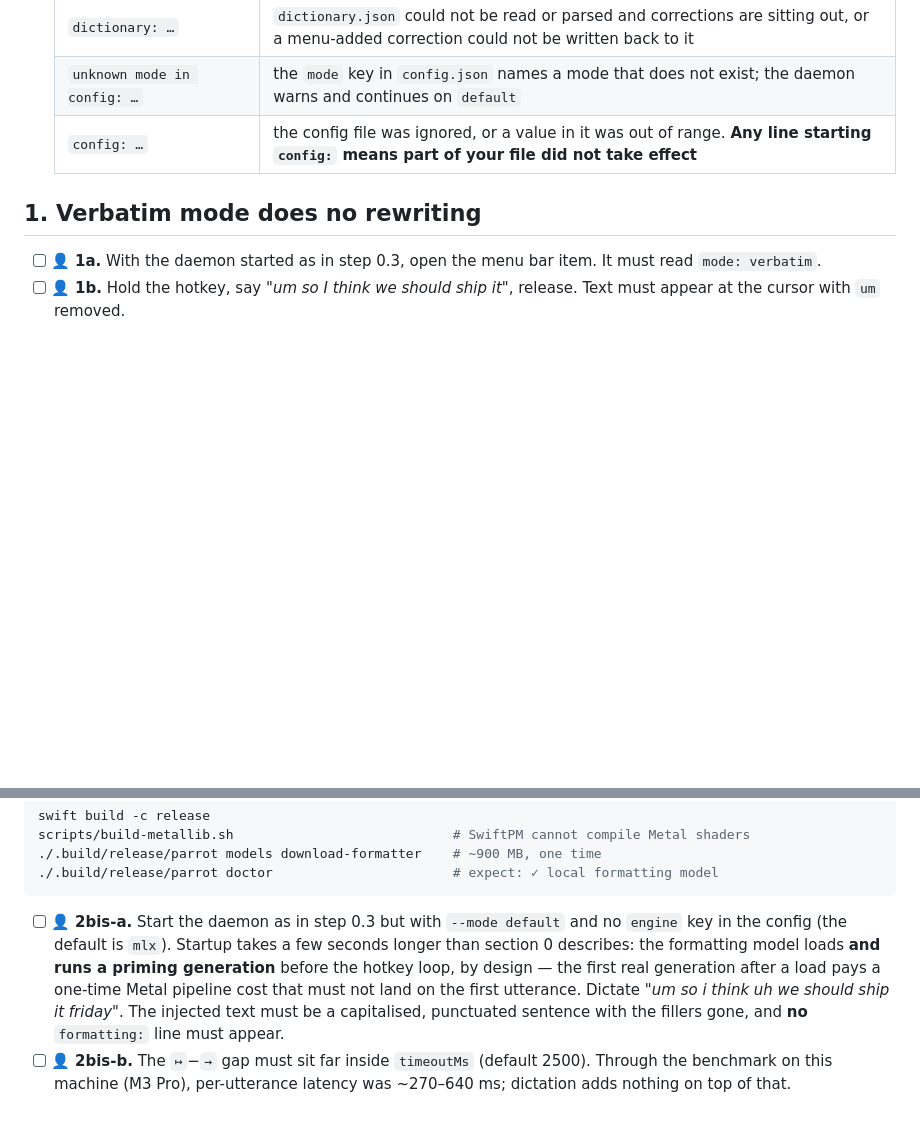
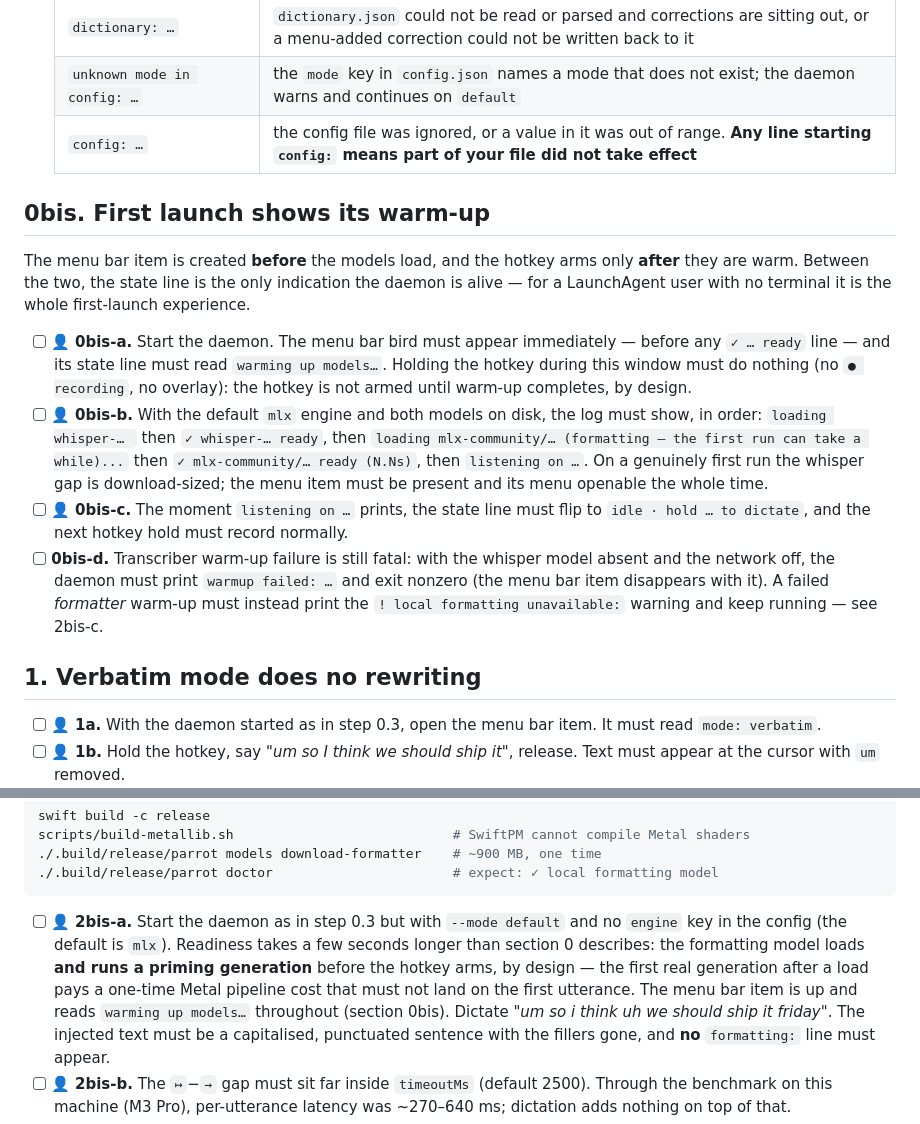
Before and after one commit to Karniej/ara-parrot, a Markdown page: docs/MANUAL-VERIFICATION.md, 2 parts joined by grey strips. Rendered like a GitHub page; blank space fills up the shorter version.

Commit message:
docs: add the first-launch warm-up check to manual verification
Co-Authored-By: Claude Opus 5 (1M context) <noreply@anthropic.com>

````diff
--- a/docs/MANUAL-VERIFICATION.md
+++ b/docs/MANUAL-VERIFICATION.md
@@ -52,6 +52,34 @@ records a result.
    | `unknown mode in config: …` | the `mode` key in `config.json` names a mode that does not exist; the daemon warns and continues on `default` |
    | `config: …` | the config file was ignored, or a value in it was out of range. **Any line starting `config:` means part of your file did not take effect** |
 
+## 0bis. First launch shows its warm-up
+
+The menu bar item is created **before** the models load, and the hotkey arms
+only **after** they are warm. Between the two, the state line is the only
+indication the daemon is alive — for a LaunchAgent user with no terminal it is
+the whole first-launch experience.
+
+- [ ] 👤 **0bis-a.** Start the daemon. The menu bar bird must appear
+      immediately — before any `✓ … ready` line — and its state line must read
+      `warming up models…`. Holding the hotkey during this window must do
+      nothing (no `● recording`, no overlay): the hotkey is not armed until
+      warm-up completes, by design.
+- [ ] 👤 **0bis-b.** With the default `mlx` engine and both models on disk,
+      the log must show, in order: `loading whisper-… ` then
+      `✓ whisper-… ready`, then `loading mlx-community/… (formatting — the
+      first run can take a while)...` then `✓ mlx-community/… ready (N.Ns)`,
+      then `listening on …`. On a genuinely first run the whisper gap is
+      download-sized; the menu item must be present and its menu openable the
+      whole time.
+- [ ] 👤 **0bis-c.** The moment `listening on …` prints, the state line must
+      flip to `idle · hold … to dictate`, and the next hotkey hold must record
+      normally.
+- [ ] **0bis-d.** Transcriber warm-up failure is still fatal: with the whisper
+      model absent and the network off, the daemon must print
+      `warmup failed: …` and exit nonzero (the menu bar item disappears with
+      it). A failed *formatter* warm-up must instead print the
+      `! local formatting unavailable:` warning and keep running — see 2bis-c.
+
 ## 1. Verbatim mode does no rewriting
 
 - [ ] 👤 **1a.** With the daemon started as in step 0.3, open the menu bar item.
@@ -101,11 +129,12 @@ scripts/build-metallib.sh                            # SwiftPM cannot compile Me
 ```
 
 - [ ] 👤 **2bis-a.** Start the daemon as in step 0.3 but with `--mode default`
-      and no `engine` key in the config (the default is `mlx`). Startup takes a
-      few seconds longer than section 0 describes: the formatting model loads
-      **and runs a priming generation** before the hotkey loop, by design — the
+      and no `engine` key in the config (the default is `mlx`). Readiness takes
+      a few seconds longer than section 0 describes: the formatting model loads
+      **and runs a priming generation** before the hotkey arms, by design — the
       first real generation after a load pays a one-time Metal pipeline cost
-      that must not land on the first utterance. Dictate
+      that must not land on the first utterance. The menu bar item is up and
+      reads `warming up models…` throughout (section 0bis). Dictate
       *"um so i think uh we should ship it friday"*. The injected text must be
       a capitalised, punctuated sentence with the fillers gone, and **no**
       `formatting:` line must appear.
````
